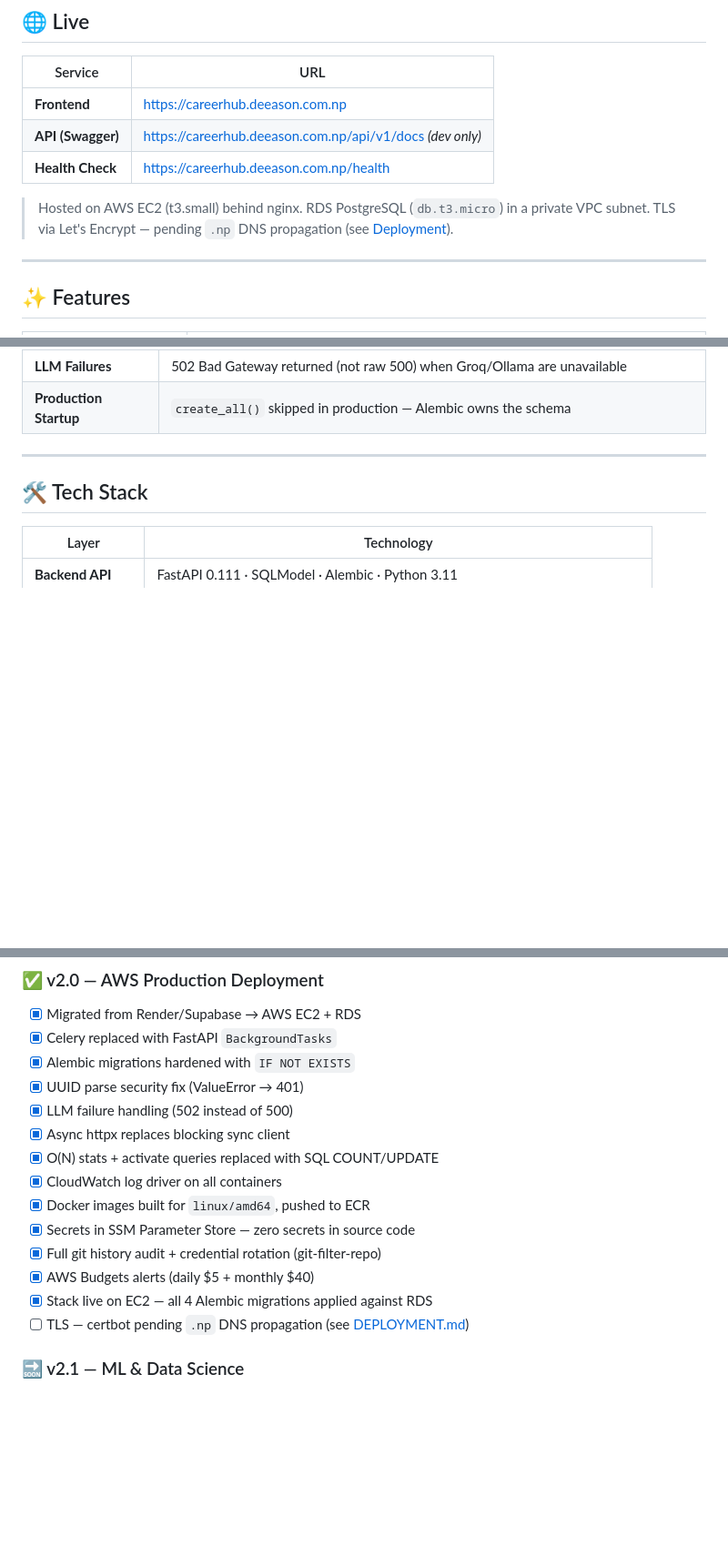
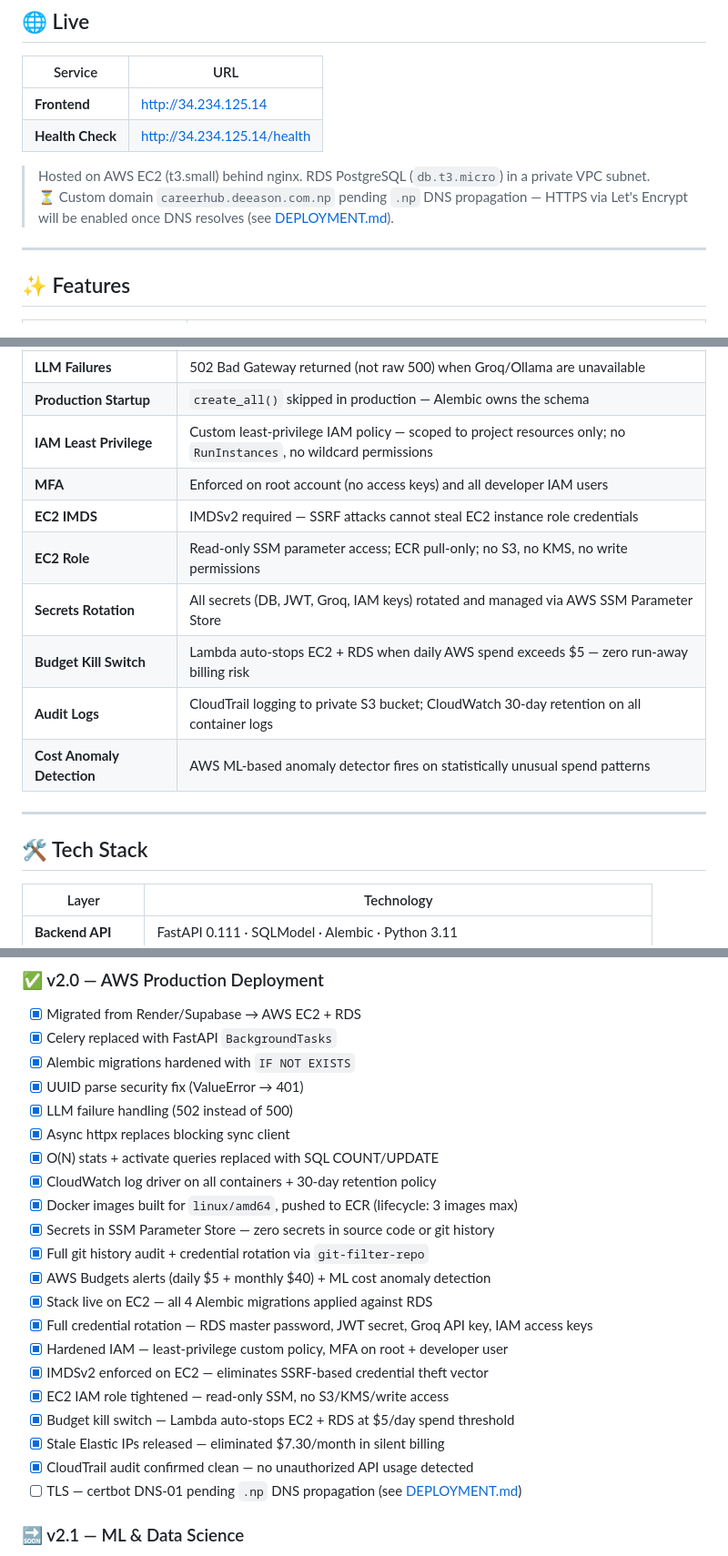
Before and after one commit to deeason7/ai-career-hub, a Markdown page: README.md, 3 parts joined by grey strips. Shown at 91% size. GitHub-like rendering; blank space fills up the shorter version.

Commit message:
docs: expand security section, fix architecture diagram, update v2.0 roadmap — no internal identifiers in public README

```diff
--- a/README.md
+++ b/README.md
@@ -10,11 +10,11 @@ Upload your resume, score it semantically against job descriptions, generate hon
 
 | Service | URL |
 |---------|-----|
-| **Frontend** | https://careerhub.deeason.com.np |
-| **API (Swagger)** | https://careerhub.deeason.com.np/api/v1/docs *(dev only)* |
-| **Health Check** | https://careerhub.deeason.com.np/health |
+| **Frontend** | http://34.234.125.14 |
+| **Health Check** | http://34.234.125.14/health |
 
-> Hosted on AWS EC2 (t3.small) behind nginx. RDS PostgreSQL (`db.t3.micro`) in a private VPC subnet. TLS via Let's Encrypt — pending `.np` DNS propagation (see [Deployment](DEPLOYMENT.md)).
+> Hosted on AWS EC2 (t3.small) behind nginx. RDS PostgreSQL (`db.t3.micro`) in a private VPC subnet.
+> ⏳ Custom domain `careerhub.deeason.com.np` pending `.np` DNS propagation — HTTPS via Let's Encrypt will be enabled once DNS resolves (see [DEPLOYMENT.md](DEPLOYMENT.md)).
 
 ---
 
@@ -87,6 +87,14 @@ Upload your resume, score it semantically against job descriptions, generate hon
 | **Error Monitoring** | Sentry SDK integrated — opt-in via `SENTRY_DSN` |
 | **LLM Failures** | 502 Bad Gateway returned (not raw 500) when Groq/Ollama are unavailable |
 | **Production Startup** | `create_all()` skipped in production — Alembic owns the schema |
+| **IAM Least Privilege** | Custom least-privilege IAM policy — scoped to project resources only; no `RunInstances`, no wildcard permissions |
+| **MFA** | Enforced on root account (no access keys) and all developer IAM users |
+| **EC2 IMDS** | IMDSv2 required — SSRF attacks cannot steal EC2 instance role credentials |
+| **EC2 Role** | Read-only SSM parameter access; ECR pull-only; no S3, no KMS, no write permissions |
+| **Secrets Rotation** | All secrets (DB, JWT, Groq, IAM keys) rotated and managed via AWS SSM Parameter Store |
+| **Budget Kill Switch** | Lambda auto-stops EC2 + RDS when daily AWS spend exceeds $5 — zero run-away billing risk |
+| **Audit Logs** | CloudTrail logging to private S3 bucket; CloudWatch 30-day retention on all container logs |
+| **Cost Anomaly Detection** | AWS ML-based anomaly detector fires on statistically unusual spend patterns |
 
 ---
 
@@ -252,13 +260,20 @@ Populate them once with `aws ssm put-parameter`, then `pull-secrets.sh` reads th
 - [x] LLM failure handling (502 instead of 500)
 - [x] Async httpx replaces blocking sync client
 - [x] O(N) stats + activate queries replaced with SQL COUNT/UPDATE
-- [x] CloudWatch log driver on all containers
-- [x] Docker images built for `linux/amd64`, pushed to ECR
-- [x] Secrets in SSM Parameter Store — zero secrets in source code
-- [x] Full git history audit + credential rotation (git-filter-repo)
-- [x] AWS Budgets alerts (daily $5 + monthly $40)
+- [x] CloudWatch log driver on all containers + 30-day retention policy
+- [x] Docker images built for `linux/amd64`, pushed to ECR (lifecycle: 3 images max)
+- [x] Secrets in SSM Parameter Store — zero secrets in source code or git history
+- [x] Full git history audit + credential rotation via `git-filter-repo`
+- [x] AWS Budgets alerts (daily $5 + monthly $40) + ML cost anomaly detection
 - [x] Stack live on EC2 — all 4 Alembic migrations applied against RDS
-- [ ] TLS — certbot pending `.np` DNS propagation (see [DEPLOYMENT.md](DEPLOYMENT.md))
+- [x] Full credential rotation — RDS master password, JWT secret, Groq API key, IAM access keys
+- [x] Hardened IAM — least-privilege custom policy, MFA on root + developer user
+- [x] IMDSv2 enforced on EC2 — eliminates SSRF-based credential theft vector
+- [x] EC2 IAM role tightened — read-only SSM, no S3/KMS/write access
+- [x] Budget kill switch — Lambda auto-stops EC2 + RDS at $5/day spend threshold
+- [x] Stale Elastic IPs released — eliminated $7.30/month in silent billing
+- [x] CloudTrail audit confirmed clean — no unauthorized API usage detected
+- [ ] TLS — certbot DNS-01 pending `.np` DNS propagation (see [DEPLOYMENT.md](DEPLOYMENT.md))
 
 ### 🔜 v2.1 — ML & Data Science
 - [ ] Resume section classifier (spaCy NER)
```
Also changed, not shown: other parts of README.md (+1 -1 lines).
